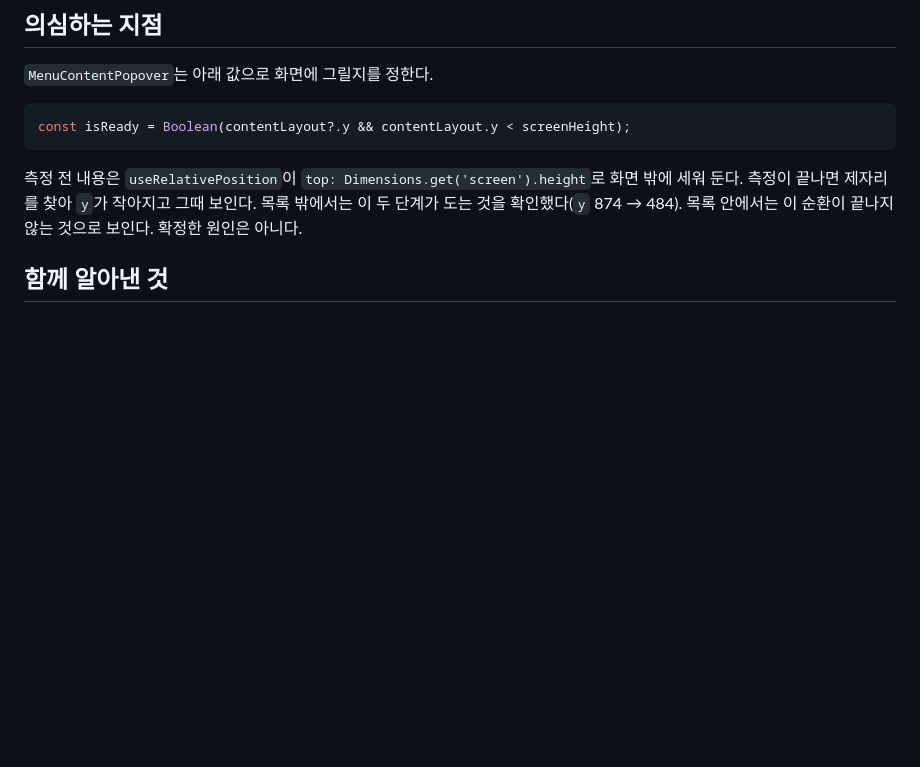
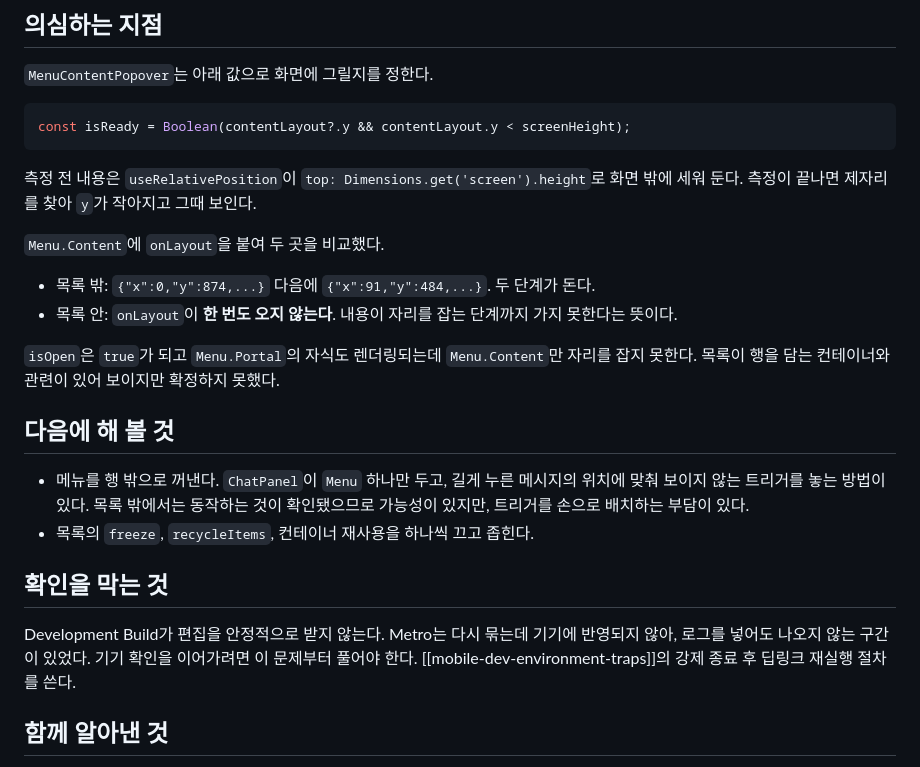
Before and after one commit to toy-crane/turbo-repo-template, a Markdown page: docs/follow-ups/heroui-menu-popover-does-not-show.md, the part around the change. Drawn GitHub-style; blank space fills up the shorter version.

Commit message:
docs: 메뉴가 목록 안에서 자리를 잡지 못하는 지점을 기록한다
Menu.Content의 onLayout을 두 곳에서 비교한 결과를 남긴다. 목록 밖에서는 두
단계로 자리를 잡고, 목록 안에서는 onLayout이 한 번도 오지 않는다.

Co-Authored-By: Claude Opus 5 <noreply@anthropic.com>

```diff
--- a/docs/follow-ups/heroui-menu-popover-does-not-show.md
+++ b/docs/follow-ups/heroui-menu-popover-does-not-show.md
@@ -36,8 +36,30 @@ const isReady = Boolean(contentLayout?.y && contentLayout.y < screenHeight);
 
 측정 전 내용은 `useRelativePosition`이 `top: Dimensions.get('screen').height`로
 화면 밖에 세워 둔다. 측정이 끝나면 제자리를 찾아 `y`가 작아지고 그때 보인다.
-목록 밖에서는 이 두 단계가 도는 것을 확인했다(`y` 874 → 484).
-목록 안에서는 이 순환이 끝나지 않는 것으로 보인다. 확정한 원인은 아니다.
+
+`Menu.Content`에 `onLayout`을 붙여 두 곳을 비교했다.
+
+- 목록 밖: `{"x":0,"y":874,...}` 다음에 `{"x":91,"y":484,...}`. 두 단계가 돈다.
+- 목록 안: `onLayout`이 **한 번도 오지 않는다**. 내용이 자리를 잡는 단계까지
+  가지 못한다는 뜻이다.
+
+`isOpen`은 `true`가 되고 `Menu.Portal`의 자식도 렌더링되는데 `Menu.Content`만
+자리를 잡지 못한다. 목록이 행을 담는 컨테이너와 관련이 있어 보이지만
+확정하지 못했다.
+
+## 다음에 해 볼 것
+
+- 메뉴를 행 밖으로 꺼낸다. `ChatPanel`이 `Menu` 하나만 두고, 길게 누른 메시지의
+  위치에 맞춰 보이지 않는 트리거를 놓는 방법이 있다. 목록 밖에서는 동작하는
+  것이 확인됐으므로 가능성이 있지만, 트리거를 손으로 배치하는 부담이 있다.
+- 목록의 `freeze`, `recycleItems`, 컨테이너 재사용을 하나씩 끄고 좁힌다.
+
+## 확인을 막는 것
+
+Development Build가 편집을 안정적으로 받지 않는다. Metro는 다시 묶는데
+기기에 반영되지 않아, 로그를 넣어도 나오지 않는 구간이 있었다.
+기기 확인을 이어가려면 이 문제부터 풀어야 한다.
+[[mobile-dev-environment-traps]]의 강제 종료 후 딥링크 재실행 절차를 쓴다.
 
 ## 함께 알아낸 것
 
```
